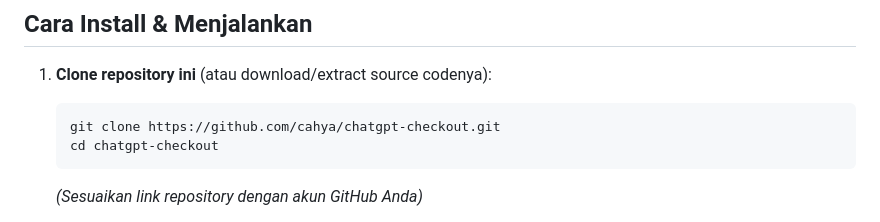
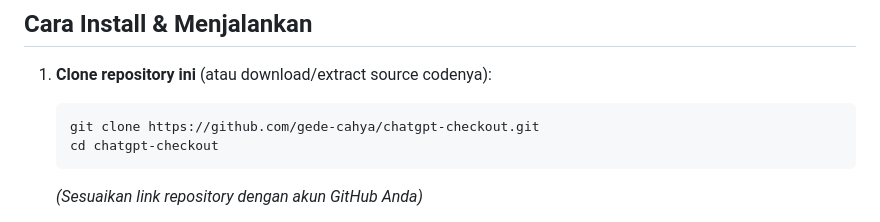
Before and after one commit to gede-cahya/chatgpt-checkout, a Markdown page: README.md, the part around the change. Drawn GitHub-style.

Commit message:
docs: fix clone URL

````diff
--- a/README.md
+++ b/README.md
@@ -20,7 +20,7 @@ Pastikan komputer Anda sudah terinstall:
 
 1. **Clone repository ini** (atau download/extract source codenya):
    ```bash
-   git clone https://github.com/cahya/chatgpt-checkout.git
+   git clone https://github.com/gede-cahya/chatgpt-checkout.git
    cd chatgpt-checkout
    ```
    *(Sesuaikan link repository dengan akun GitHub Anda)*
````
